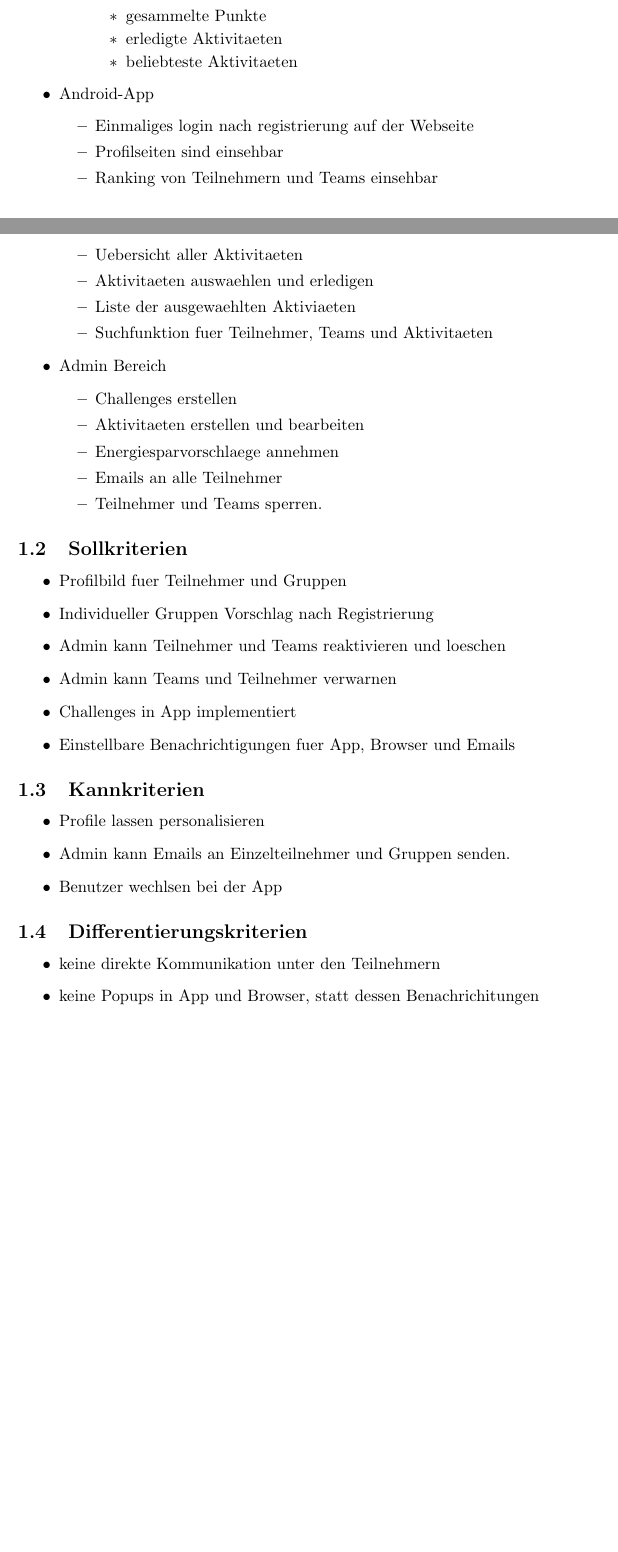
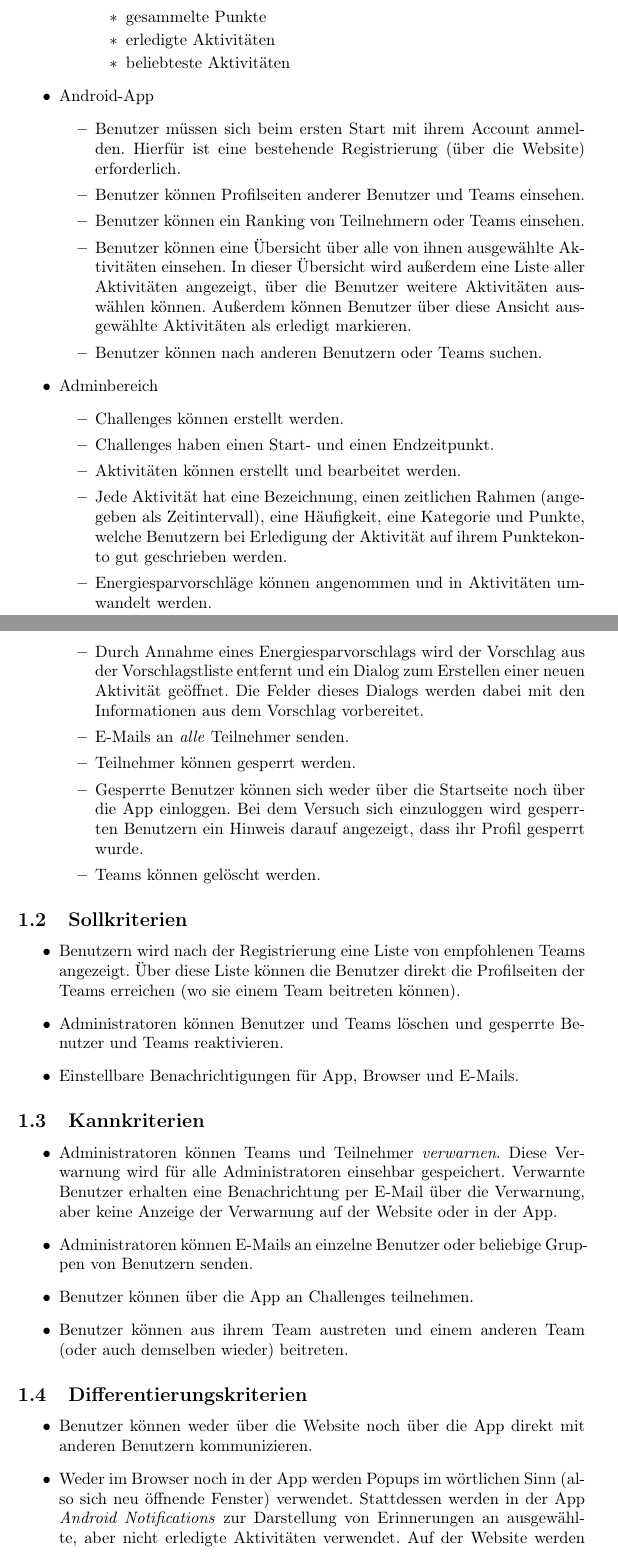
Before and after one commit to EnergyChallenge/EnergyChallenge, a LaTeX document (doc/Pflichtenheft/pflichtenheft.tex): two parts of pages 2 and 3 of 5 before the commit and two parts of pages 3 and 4 of 6 after it, joined at a grey line, cut so that both start at the same text, the shorter picture padded with empty space. Compiled offline with pdfLaTeX.

Commit message:
erste Ausformulierung der Zielbestimmung

```diff
--- a/doc/Pflichtenheft/pflichtenheft.tex
+++ b/doc/Pflichtenheft/pflichtenheft.tex
@@ -1,13 +1,15 @@
 \documentclass[10pt,a4paper]{article}
-\usepackage[latin1]{inputenc}
+\usepackage[utf8]{inputenc}
+\usepackage[T1]{fontenc}
+\usepackage[ngerman]{babel}
 \usepackage{amsmath}
 \usepackage{amsfonts}
 \usepackage{amssymb}
 \usepackage{graphicx}
 
 
-\author{Grupe 02}
-\title{PflichtenHeft}
+\author{Gruppe 02}
+\title{Pflichtenheft}
 \begin{document}
 % Title Page
 \maketitle
@@ -33,62 +26,75 @@
-			\item Teilnehmer koennen Aktivitaeten auswaehlen und erledigen
-			\item Aktivitaeten haben einen Zeitramen, Heufigkeit, Kategorie und Punkte
-			\item Aktivitaeten muessen nach Auswahl bestaetigt werden
-			\item Es gibt Challenges die Zeitlich begrenzt sind
-			\item An Challenges nimmt jeder automatisch teil
-
-			\item Es gibt eine Uebersich ueber alle Energiesparvorschlaege
-			\item Energiesparvorschlaege koennen kommentiert werden
-			\item Energiesparvorschlaege koennen bewertet werden
-			\item Es gibt eine Uebersicht ueber alle Teilnehmer und alle Teams (sortiert nach Name / Punkten) %TODO
-			\item Grafische annonymisierte Statistiken:
+			\item Es gibt eine \emph{Startseite}, welche am Corporate Design der Universität und der klik-Webseite orientiert ist.
+                        \item Über die Startseite können sich Benutzer einloggen oder neu registrieren.
+			\item Ohne Anmeldung sind ausschließlich die Startseite und die Liste aller Aktivitäten einsehbar.
+			\item Bei der Registrierung \emph{müssen} Vorname, Nachname, eine Universitäts-Email-Adresse und Studiengang bzw. Dienststelle angegeben werden.
+                        \item Nach jeder Anmeldung werden Benutzer auf ihre \emph{Landingpage} weitergeleitet.
+                        \item Benutzer können ihrem Profil ein individuelles Bild hinzufügen, welches auf der Landingpage und der Profilseite als Avatar angezeigt wird.
+                        \item Benutzer sammeln Punkte, und können diese auf ihrer \emph{Landingpage} einsehen.
+                        \item Benutzer können über ihre Landingpage neue Teams erstellen um gemeinsam mit anderen Benutzern Punkte zu sammeln.
+                        \item Der Punktestand eines Teams berechnet sich als Mittelwert der Punktestände aller Benutzer des Teams.
+                        \item Jeder Teilnehmer und jedes Team hat eine \emph{Profilseite}, welches von anderen Benutzern eingesehen werden kann.
+                        \item Eine Profilseite zeigt den aktuellen Punktestand, die aktuell ausgewählten Aktivitäten, die abgeschlossenen Aktivitäten und ggf. ein individualisiertes Profilbild (s. Sollkriterien) des Benutzers oder des Teams.
+                        \item Über die Profilseite eines Teams können Benutzer dem Team beitreten.
+                        \item Jeder Benutzer kann höchstens in \emph{einem} Team Mitglied sein.
+                        \item Benutzer können andere Benutzer in \emph{ihr} Team einladen. Einladungen in fremde Teams sind nicht möglich.
+			\item Benutzer können Energiesparvorschläge über eine \emph{Vorschlagsseite} einreichen.
+                        \item Ein Energiesparvorschlag besteht aus einer Bezeichnung.
+                        \item Auf der Vorschlagsseite wird außerdem eine Übersicht über alle von allen Benutzern bisher eingereichten Energiesparvorschläge dargestellt.
+                        \item Über die Vorschlagsseite können Benutzer Energiesparvorschläge kommentieren und/oder mit 1 bis 5 Sternen bewerten.
+			\item Benutzer können Aktivitäten (s. Adminbereich) über eine \emph{Aktivitätsseite} auswählen und als erledigt markieren.
+                        \item Um eine Aktivität als erledigt zu markieren ist eine zusätzliche Bestätigung erforderlich.
+			\item Alle Benutzer nehmen an allen Challenges automatisch teil.
+			\item Es gibt eine nach Punktestand sortiert Übersicht über alle Benutzer oder alle Teams (\emph{Rangliste}). In der Übersicht kann auf einfache Weise zwischen der Anzeige von einzelnen Benutzern oder Teams umgeschaltete werden.
+                        \item Benutzer können über diese Rangliste nach anderen Benutzern oder Gruppen suchen.
+			\item Es gibt eine \emph{Statistikseite}, die von allen Benutzern eingesehen werden kann, mit folgenden grafischen, anonymisierten Statistiken:
 			\begin{itemize}
 				\item Besucherzahl
 				\item gesammelte Punkte
-				\item erledigte Aktivitaeten
-				\item beliebteste Aktivitaeten
+				\item erledigte Aktivitäten
+				\item beliebteste Aktivitäten
 			\end{itemize}
 		\end{itemize}
 		% ----------------------------------------------------------------
 		\item Android-App
 		\begin{itemize}
-			\item Einmaliges login nach registrierung auf der Webseite
-			\item Profilseiten sind einsehbar
-			\item Ranking von Teilnehmern und Teams einsehbar
-			\item Uebersicht aller Aktivitaeten
-			\item Aktivitaeten auswaehlen und erledigen
-			\item Liste der ausgewaehlten Aktiviaeten
-			\item Suchfunktion fuer Teilnehmer, Teams und Aktivitaeten
-
+			\item Benutzer müssen sich beim ersten Start mit ihrem Account anmelden. Hierfür ist eine bestehende Registrierung (über die Website) erforderlich.
+			\item Benutzer können Profilseiten anderer Benutzer und Teams einsehen.
+			\item Benutzer können ein Ranking von Teilnehmern oder Teams einsehen.
+			\item Benutzer können eine Übersicht über alle von ihnen ausgewählte Aktivitäten einsehen. In dieser Übersicht wird außerdem eine Liste aller Aktivitäten angezeigt, über die Benutzer weitere Aktivitäten auswählen können. Außerdem können Benutzer über diese Ansicht ausgewählte Aktivitäten als erledigt markieren.
+			\item Benutzer können nach anderen Benutzern oder Teams suchen.
 		\end{itemize}
 		% ----------------------------------------------------------------
-		\item Admin Bereich
+		\item Adminbereich
 		\begin{itemize}
-			\item Challenges erstellen
-			\item Aktivitaeten erstellen und bearbeiten
-			\item Energiesparvorschlaege annehmen
-			\item Emails an alle Teilnehmer
-			\item Teilnehmer und Teams sperren.
+			\item Challenges können erstellt werden.
+                        \item Challenges haben einen Start- und einen Endzeitpunkt.
+			\item Aktivitäten können erstellt und bearbeitet werden.
+                        \item Jede Aktivität hat eine Bezeichnung, einen zeitlichen Rahmen (angegeben als Zeitintervall), eine Häufigkeit, eine Kategorie und Punkte, welche Benutzern bei Erledigung der Aktivität auf ihrem Punktekonto gut geschrieben werden.
+			\item Energiesparvorschläge können angenommen und in Aktivitäten umwandelt werden.
+                        \item Durch Annahme eines Energiesparvorschlags wird der Vorschlag aus der Vorschlagstliste entfernt und ein Dialog zum Erstellen einer neuen Aktivität geöffnet. Die Felder dieses Dialogs werden dabei mit den Informationen aus dem Vorschlag vorbereitet.
+			\item E-Mails an \emph{alle} Teilnehmer senden.
+			\item Teilnehmer können gesperrt werden.
+                        \item Gesperrte Benutzer können sich weder über die Startseite noch über die App einloggen. Bei dem Versuch sich einzuloggen wird gesperrten Benutzern ein Hinweis darauf angezeigt, dass ihr Profil gesperrt wurde.
+                        \item Teams können gelöscht werden.
 		\end{itemize}
 	\end{itemize}
 	\subsection{Sollkriterien}
 	\begin{itemize}
-			\item Profilbild fuer Teilnehmer und Gruppen
-			\item Individueller Gruppen Vorschlag nach Registrierung
-			\item Admin kann Teilnehmer und Teams reaktivieren und loeschen
-			\item Admin kann Teams und Teilnehmer verwarnen
-			\item Challenges in App implementiert
-			\item Einstellbare Benachrichtigungen fuer App, Browser und Emails
+			\item Benutzern wird nach der Registrierung eine Liste von empfohlenen Teams angezeigt. Über diese Liste können die Benutzer direkt die Profilseiten der Teams erreichen (wo sie einem Team beitreten können).
+			\item Administratoren können Benutzer und Teams löschen und gesperrte Benutzer und Teams reaktivieren.
+			\item Einstellbare Benachrichtigungen für App, Browser und E-Mails.
 		\end{itemize}
 	\subsection{Kannkriterien}
 	\begin{itemize}
-			\item Profile lassen personalisieren
-			\item Admin kann Emails an Einzelteilnehmer und Gruppen senden.
-			\item Benutzer wechlsen bei der App
+                        \item Administratoren können Teams und Teilnehmer \emph{verwarnen}. Diese Verwarnung wird für alle Administratoren einsehbar gespeichert. Verwarnte Benutzer erhalten eine Benachrichtung per E-Mail über die Verwarnung, aber keine Anzeige der Verwarnung auf der Website oder in der App.
+			\item Administratoren können E-Mails an einzelne Benutzer oder beliebige Gruppen von Benutzern senden.
+                        \item Benutzer können über die App an Challenges teilnehmen.
+                        \item Benutzer können aus ihrem Team austreten und einem anderen Team (oder auch demselben wieder) beitreten.
 	\end{itemize}
 	\subsection{Differentierungskriterien}
 	\begin{itemize}
-		\item keine direkte Kommunikation unter den Teilnehmern
-		\item keine Popups in App und Browser, statt dessen Benachrichitungen
+		\item Benutzer können weder über die Website noch über die App direkt mit anderen Benutzern kommunizieren.
+		\item Weder im Browser noch in der App werden Popups im wörtlichen Sinn (also sich neu öffnende Fenster) verwendet. Stattdessen werden in der App \emph{Android Notifications} zur Darstellung von Erinnerungen an ausgewählte, aber nicht erledigte Aktivitäten verwendet. Auf der Website werden Erinnerungen an ausgewählte, aber nicht erledigte Aktivitäten in einem speziellen Info-Bereich auf der Landingpage angezeigt.
 	\end{itemize}
 
 %------------------------------------------------
```
Also changed, not shown: doc/Pflichtenheft/pflichtenheft.tex (9 more changed lines).
